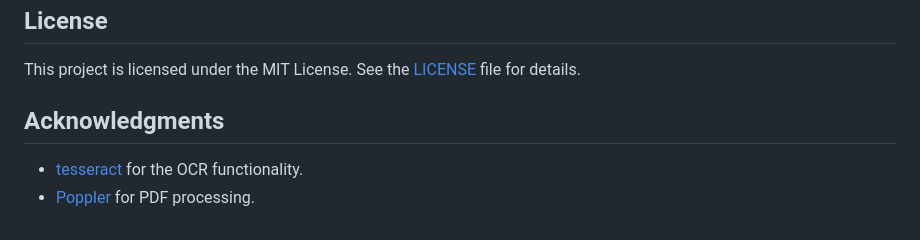
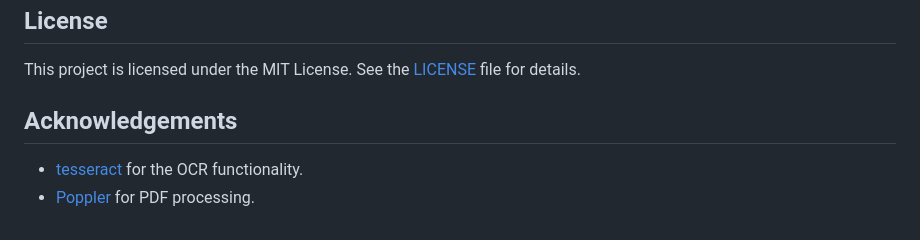
Before and after one commit to pranavdhawann/BookMap, a Markdown page: README.md, the part around the change printed below. Drawn GitHub-style.

```diff
--- a/README.md
+++ b/README.md
@@ -99,7 +100,7 @@ Contributions are welcome! Please fork the repository, make your changes, and su
 ## License
 This project is licensed under the MIT License. See the [LICENSE](LICENSE) file for details.
 
-## Acknowledgments
+## Acknowledgements
 
 - [tesseract](https://github.com/tesseract-ocr/tesseract) for the OCR functionality.
 - [Poppler](https://poppler.freedesktop.org/) for PDF processing.
```
Also changed, not shown: other parts of README.md (+1 -0 lines).
